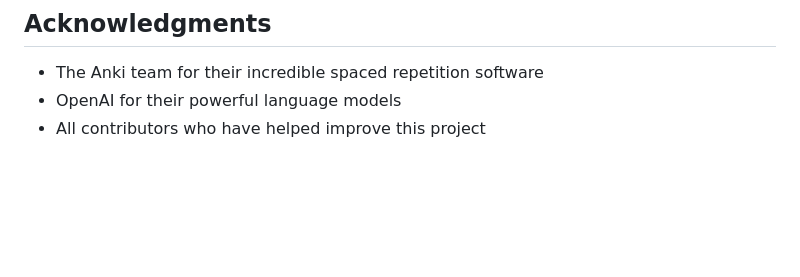
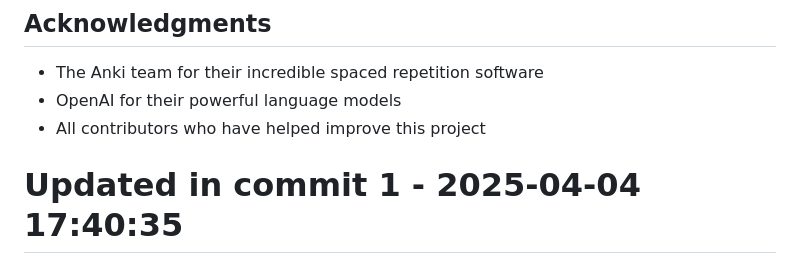
Before and after one commit to llamasearchai/llamaanki, a Markdown page: README.md, the part around the change. Drawn GitHub-style; blank space fills up the shorter version.

```diff
--- a/README.md
+++ b/README.md
@@ -176,3 +176,4 @@ This project is licensed under the MIT License - see the [LICENSE](LICENSE) file
 - The Anki team for their incredible spaced repetition software
 - OpenAI for their powerful language models
 - All contributors who have helped improve this project
+# Updated in commit 1 - 2025-04-04 17:40:35
```
